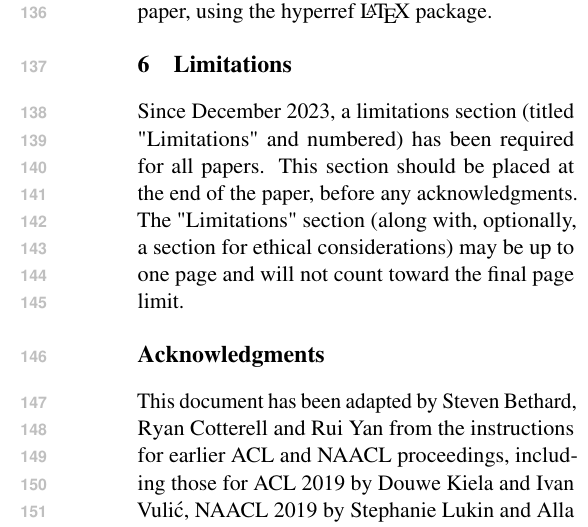
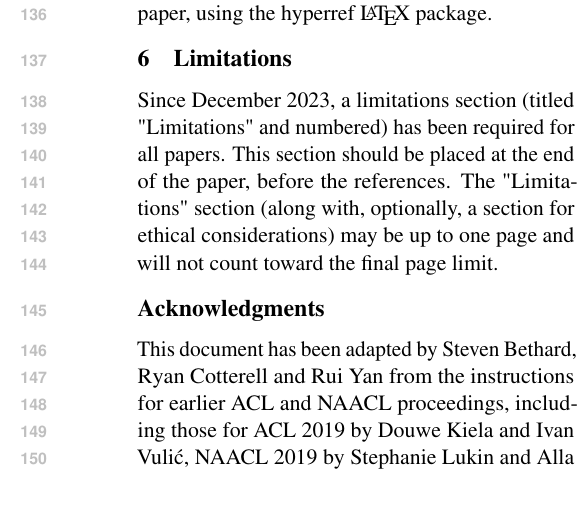
Before and after one commit to acl-org/acl-style-files, a LaTeX paper (latex/acl_latex.tex): part of one column of page 3 of 4, cut so that both start at the same text, the shorter picture padded with empty space. Compiled offline with pdfLaTeX.

Commit message:
Clarify placement of "Limitations"

```diff
--- a/latex/acl_latex.tex
+++ b/latex/acl_latex.tex
@@ -331,7 +331,7 @@ If a Bib\TeX{} entry has a URL or DOI field, the paper title in the references s
 
 \section{Limitations}
 
-Since December 2023, a limitations section (titled "Limitations" and numbered) has been required for all papers. This section should be placed at the end of the paper, before any acknowledgments. The "Limitations" section (along with, optionally, a section for ethical considerations) may be up to one page and will not count toward the final page limit.
+Since December 2023, a limitations section (titled "Limitations" and numbered) has been required for all papers. This section should be placed at the end of the paper, before the references. The "Limitations" section (along with, optionally, a section for ethical considerations) may be up to one page and will not count toward the final page limit.
 
 \section*{Acknowledgments}
 
```
